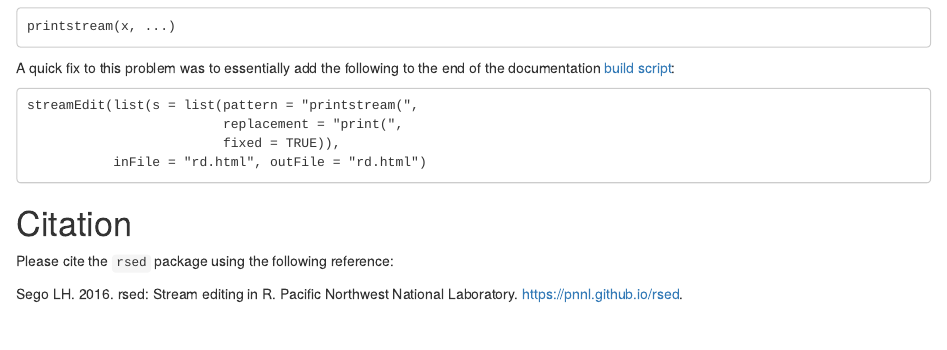
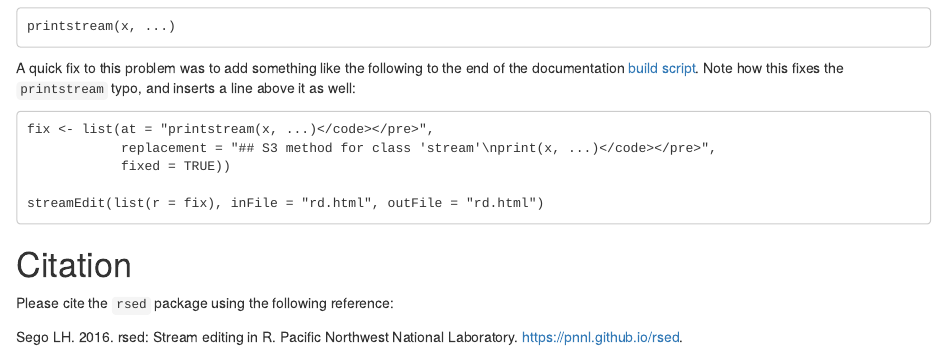
Before and after one commit to Tubbz-alt/docs-rsed, an R Markdown document (docs/rsedOverview.Rmd): the page in a window 1100 px wide, from 5070 px down. Rendered offline with R 4.5, knitr and Pandoc, with nearby package versions; some code elsewhere in the file could not run offline.

Commit message:
Minor edits

```diff
--- a/build.R
+++ b/build.R
@@ -26,10 +26,15 @@ if(!require("rsed")) {
 }
 
 # Make some manual edits to rd.html that didn't render correctly
-rsed::streamEdit(list(s = list(pattern = "printstream(",
-                               replacement = "print(",
+
+rsed::streamEdit(list(# Fix the print method
+                      r = list(at = "printstream(x, ...)</code></pre>",
+                               replacement = "## S3 method for class 'stream'\nprint(x, ...)</code></pre>",
                                fixed = TRUE),
+
+                      # Fix the Author
                       r = list(at = "<strong>Authors:</strong> (none)",
                                replacement = "<strong>Author:</strong> Landon Sego",
                                fixed = TRUE)),
+
                  inFile = "rd.html", outFile = "rd.html")
--- a/docs/rsedOverview.Rmd
+++ b/docs/rsedOverview.Rmd
@@ -197,13 +197,13 @@ The online documentation of the `rsed` package is produced by [packagedocs](http
 
     printstream(x, ...)
 
-A quick fix to this problem was to essentially add the following to the end of the documentation [build script](https://github.com/pnnl/docs-rsed/blob/gh-pages/build.R):
+A quick fix to this problem was to add something like the following to the end of the documentation [build script](https://github.com/pnnl/docs-rsed/blob/gh-pages/build.R).  Note how this fixes the `printstream` typo, and inserts a line above it as well:
 
-    streamEdit(list(s = list(pattern = "printstream(",
-                             replacement = "print(",
-                             fixed = TRUE)),
-               inFile = "rd.html", outFile = "rd.html")
+    fix <- list(at = "printstream(x, ...)</code></pre>",
+                replacement = "## S3 method for class 'stream'\nprint(x, ...)</code></pre>",
+                fixed = TRUE))
 
+    streamEdit(list(r = fix), inFile = "rd.html", outFile = "rd.html")
 
 # Citation
 
```
Also changed, not shown: rd.Rmd (+0 -1 lines), index.html, rd.html.
